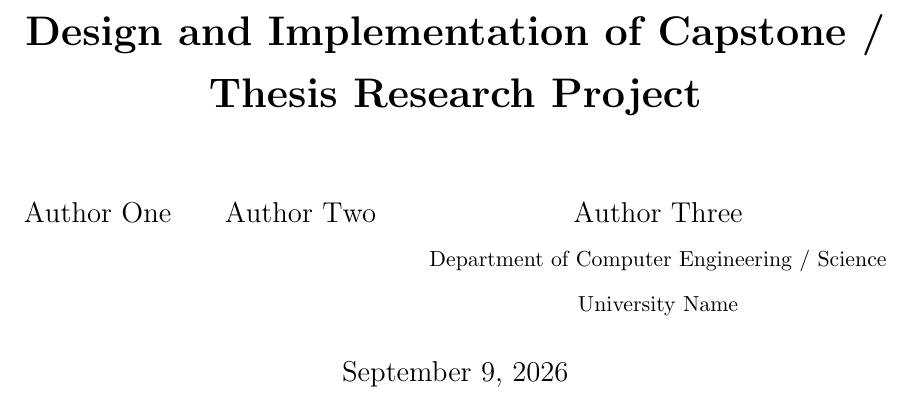
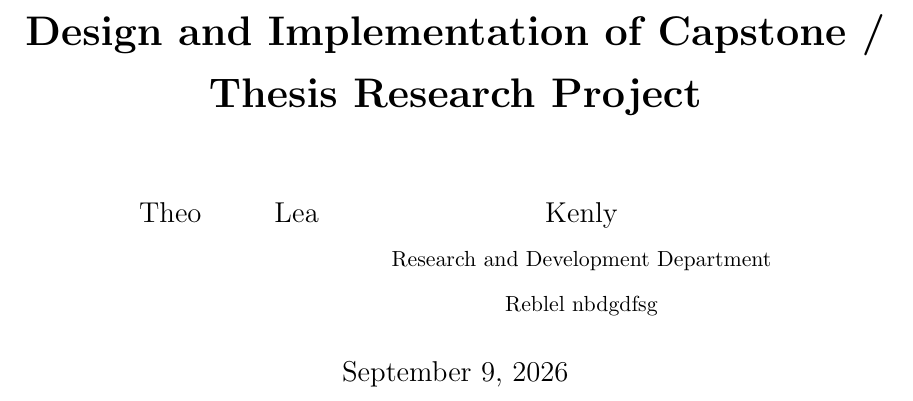
Before and after one commit to kenlyEmmanuel-main/Thesis-Doumentation, a LaTeX thesis (main.tex): part of page 1 of 9, cut so that both start at the same text. Compiled offline with pdfLaTeX.

Commit message:
Update authors to Theo, Lea, Kenly and set department to Research and Development

```diff
--- a/main.tex
+++ b/main.tex
@@ -24,9 +24,9 @@
 % ==============================================================================
 \title{\textbf{Design and Implementation of Capstone / Thesis Research Project}}
 \author{
-    Author One \and Author Two \and Author Three \\
-    \small Department of Computer Engineering / Science \\
-    \small University Name
+    Theo \and Lea \and Kenly \\
+    \small Research and Development Department \\
+    \small Reblel nbdgdfsg
 }
 \date{\today}
 
```
Also changed, not shown: main.pdf (added), main.tex (2 more changed lines).
